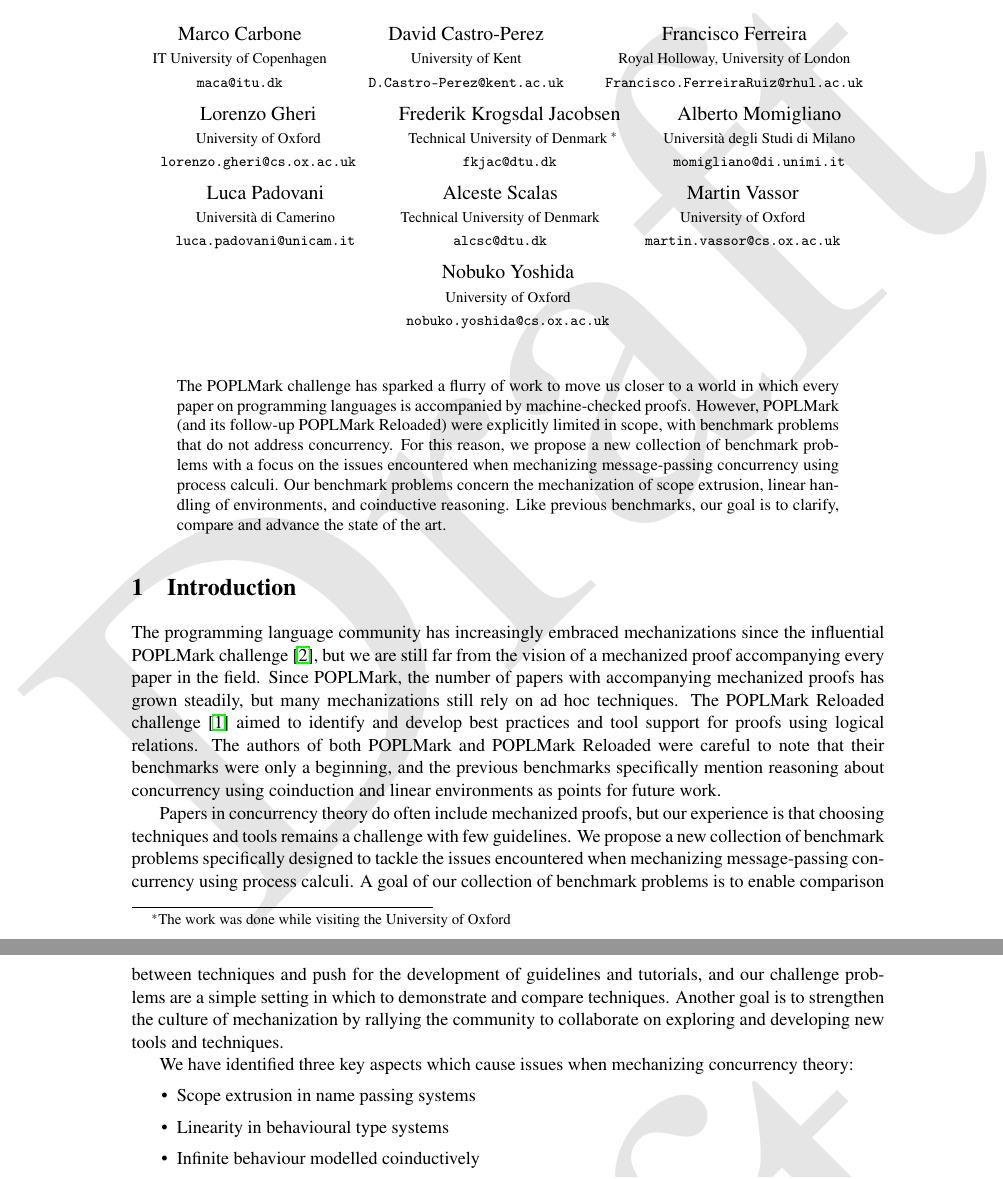
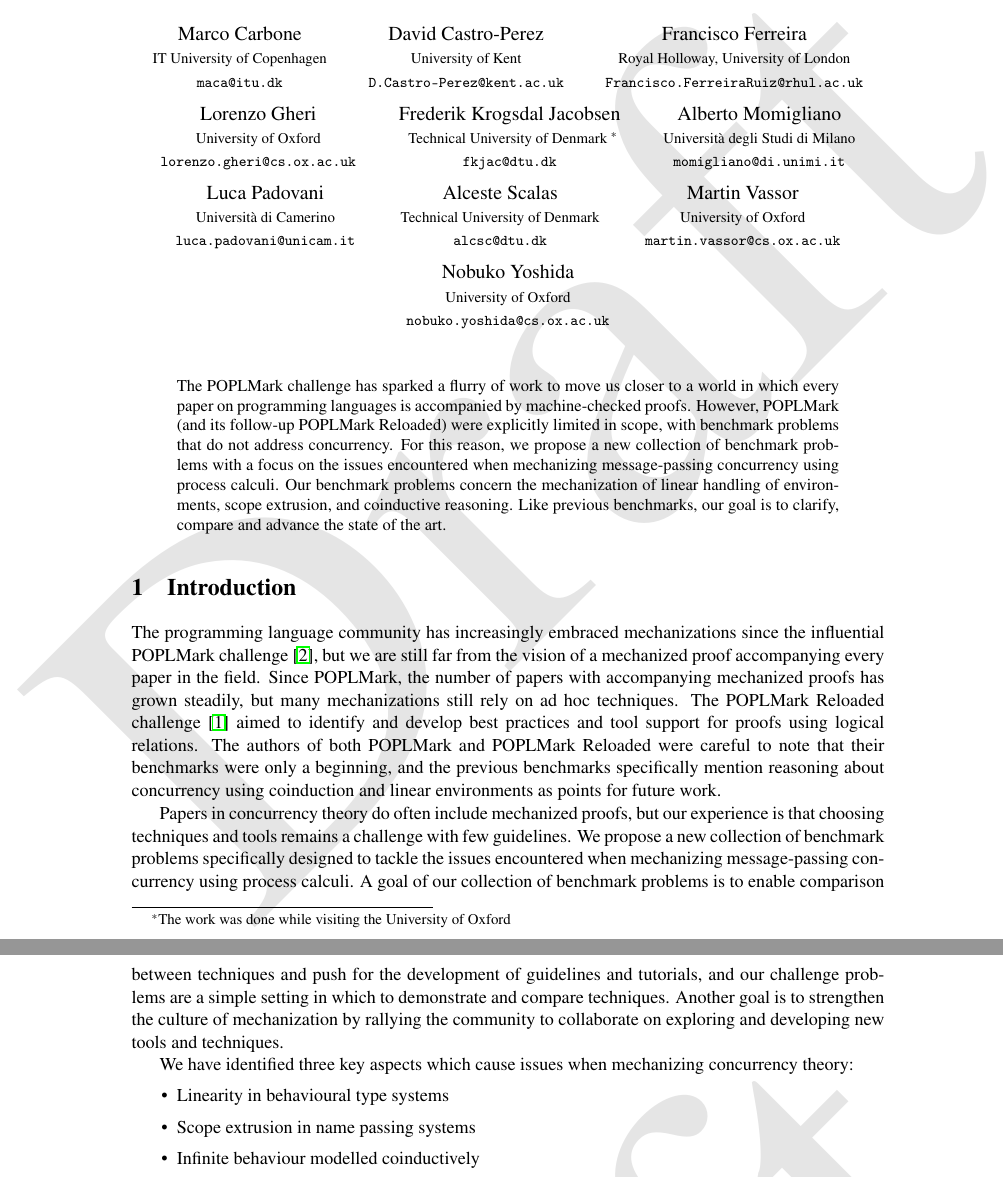
Before and after one commit to concurrentbenchmark/concurrentbenchmark, a LaTeX paper (extended-abstract/extended-abstract.tex): two parts of pages 1 and 2 of 13, joined at a grey line, cut so that both start at the same text. Compiled offline with pdfLaTeX; a LaTeX package or settings file that is missing is left out.

Commit message:
Reorder textual appearances of challenges.

```diff
--- a/extended-abstract/extended-abstract.tex
+++ b/extended-abstract/extended-abstract.tex
@@ -42,7 +42,7 @@
   The POPLMark challenge has sparked a flurry of work to move us closer to a world in which every paper on programming languages is accompanied by machine-checked proofs.
   However, POPLMark (and its follow-up POPLMark Reloaded) were explicitly limited in scope,
   with benchmark problems that do not address concurrency. For this reason, we propose a new collection of benchmark problems with a focus on the issues encountered when mechanizing message-passing concurrency using process calculi.
-  Our benchmark problems concern the mechanization of scope extrusion, linear handling of environments, and coinductive reasoning.
+  Our benchmark problems concern the mechanization of linear handling of environments, scope extrusion, and coinductive reasoning.
   Like previous benchmarks, our goal is to clarify, compare and advance the state of the art.
 \end{abstract}
 
@@ -59,8 +59,8 @@ Another goal is to strengthen the culture of mechanization by rallying the commu
 
 We have identified three key aspects which cause issues when mechanizing concurrency theory:
 \begin{itemize}
+\item Linearity in behavioural type systems
 \item Scope extrusion in name passing systems
-\item Linearity in behavioural type systems
 \item Infinite behaviour modelled coinductively
 \end{itemize}
 Each part of our benchmark exercises the three aspects independently to enable comparison and to keep the challenge problems small.
```
Also changed, not shown: extended-abstract/extended-abstract.tex (3 more changed lines).
